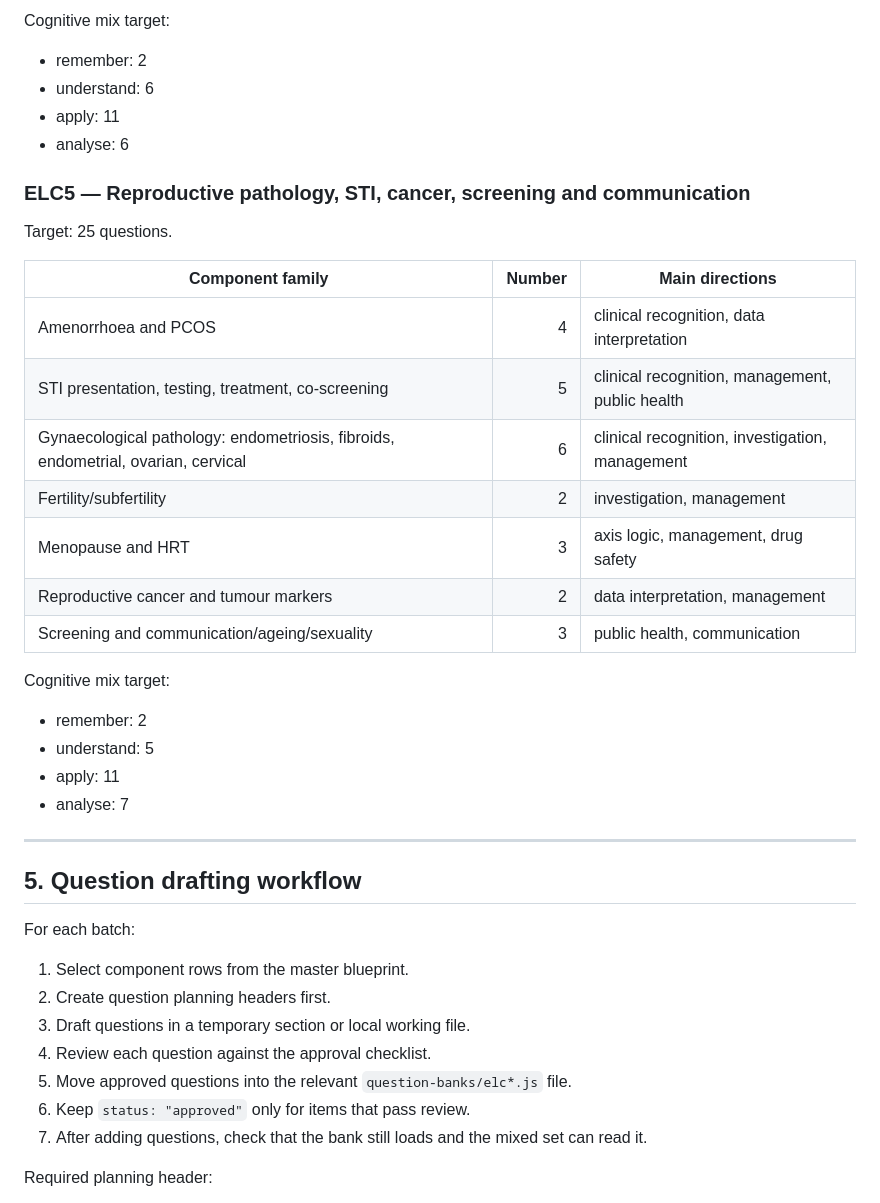
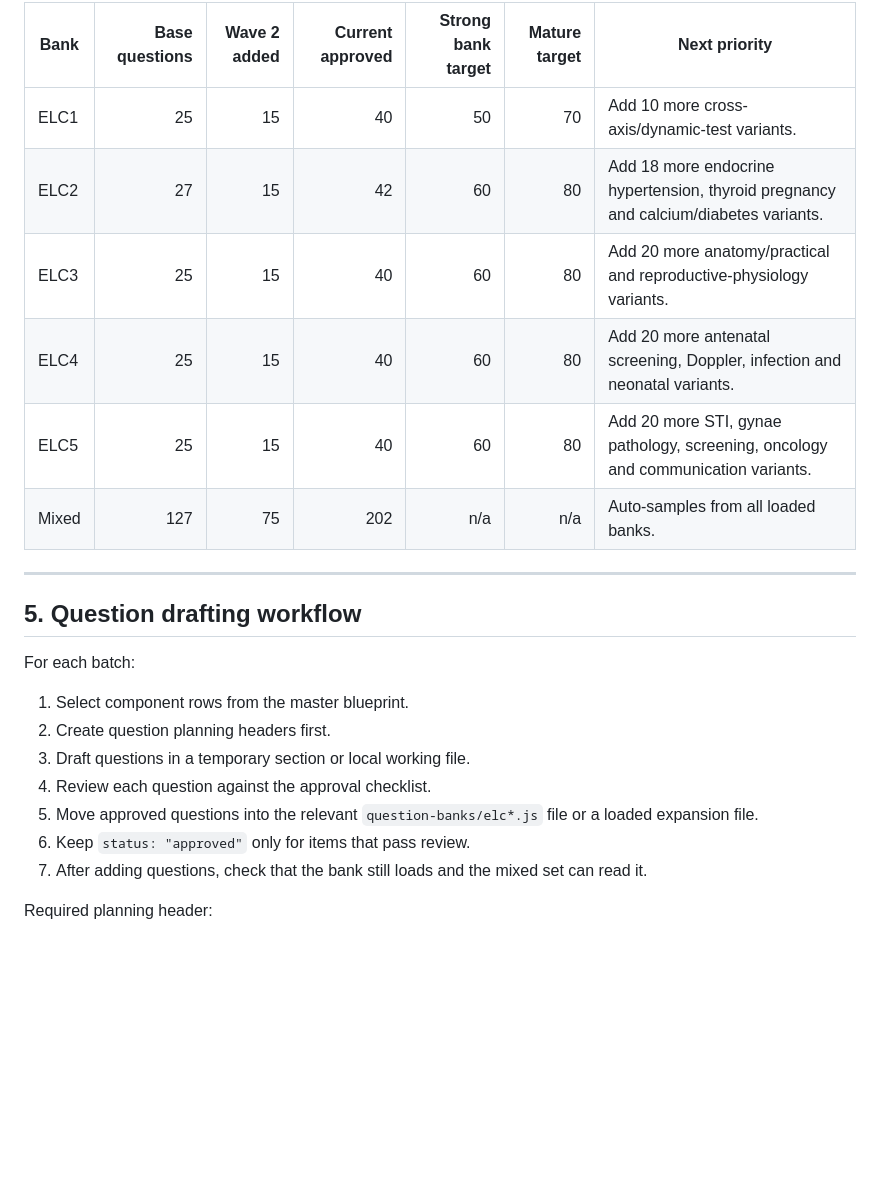
Before and after one commit to I-hashimi04/MCQ-add-on-for-notion, a Markdown page: ELC_Question_Bank_Population_Plan.md, the part around one of its changes. GitHub-like rendering; blank space fills up the shorter version.

```diff
--- a/ELC_Question_Bank_Population_Plan.md
+++ b/ELC_Question_Bank_Population_Plan.md
@@ -178,30 +100,11 @@ Target: 25 questions.
-Cognitive mix target:
-
-- remember: 2
-- understand: 6
-- apply: 11
-- analyse: 6
-
-### ELC5 — Reproductive pathology, STI, cancer, screening and communication
-
-Target: 25 questions.
-
-| Component family | Number | Main directions |
-|---|---:|---|
-| Amenorrhoea and PCOS | 4 | clinical recognition, data interpretation |
-| STI presentation, testing, treatment, co-screening | 5 | clinical recognition, management, public health |
-| Gynaecological pathology: endometriosis, fibroids, endometrial, ovarian, cervical | 6 | clinical recognition, investigation, management |
-| Fertility/subfertility | 2 | investigation, management |
-| Menopause and HRT | 3 | axis logic, management, drug safety |
-| Reproductive cancer and tumour markers | 2 | data interpretation, management |
-| Screening and communication/ageing/sexuality | 3 | public health, communication |
-
-Cognitive mix target:
-
-- remember: 2
-- understand: 5
-- apply: 11
-- analyse: 7
+| Bank | Base questions | Wave 2 added | Current approved | Strong bank target | Mature target | Next priority |
+|---|---:|---:|---:|---:|---:|---|
+| ELC1 | 25 | 15 | 40 | 50 | 70 | Add 10 more cross-axis/dynamic-test variants. |
+| ELC2 | 27 | 15 | 42 | 60 | 80 | Add 18 more endocrine hypertension, thyroid pregnancy and calcium/diabetes variants. |
+| ELC3 | 25 | 15 | 40 | 60 | 80 | Add 20 more anatomy/practical and reproductive-physiology variants. |
+| ELC4 | 25 | 15 | 40 | 60 | 80 | Add 20 more antenatal screening, Doppler, infection and neonatal variants. |
+| ELC5 | 25 | 15 | 40 | 60 | 80 | Add 20 more STI, gynae pathology, screening, oncology and communication variants. |
+| Mixed | 127 | 75 | 202 | n/a | n/a | Auto-samples from all loaded banks. |
 
 ---
 
@@ -213,7 +116,7 @@ For each batch:
 2. Create question planning headers first.
 3. Draft questions in a temporary section or local working file.
 4. Review each question against the approval checklist.
-5. Move approved questions into the relevant `question-banks/elc*.js` file.
+5. Move approved questions into the relevant `question-banks/elc*.js` file or a loaded expansion file.
 6. Keep `status: "approved"` only for items that pass review.
 7. After adding questions, check that the bank still loads and the mixed set can read it.
 
```
Also changed, not shown: other parts of ELC_Question_Bank_Population_Plan.md (+11 -105 lines).
